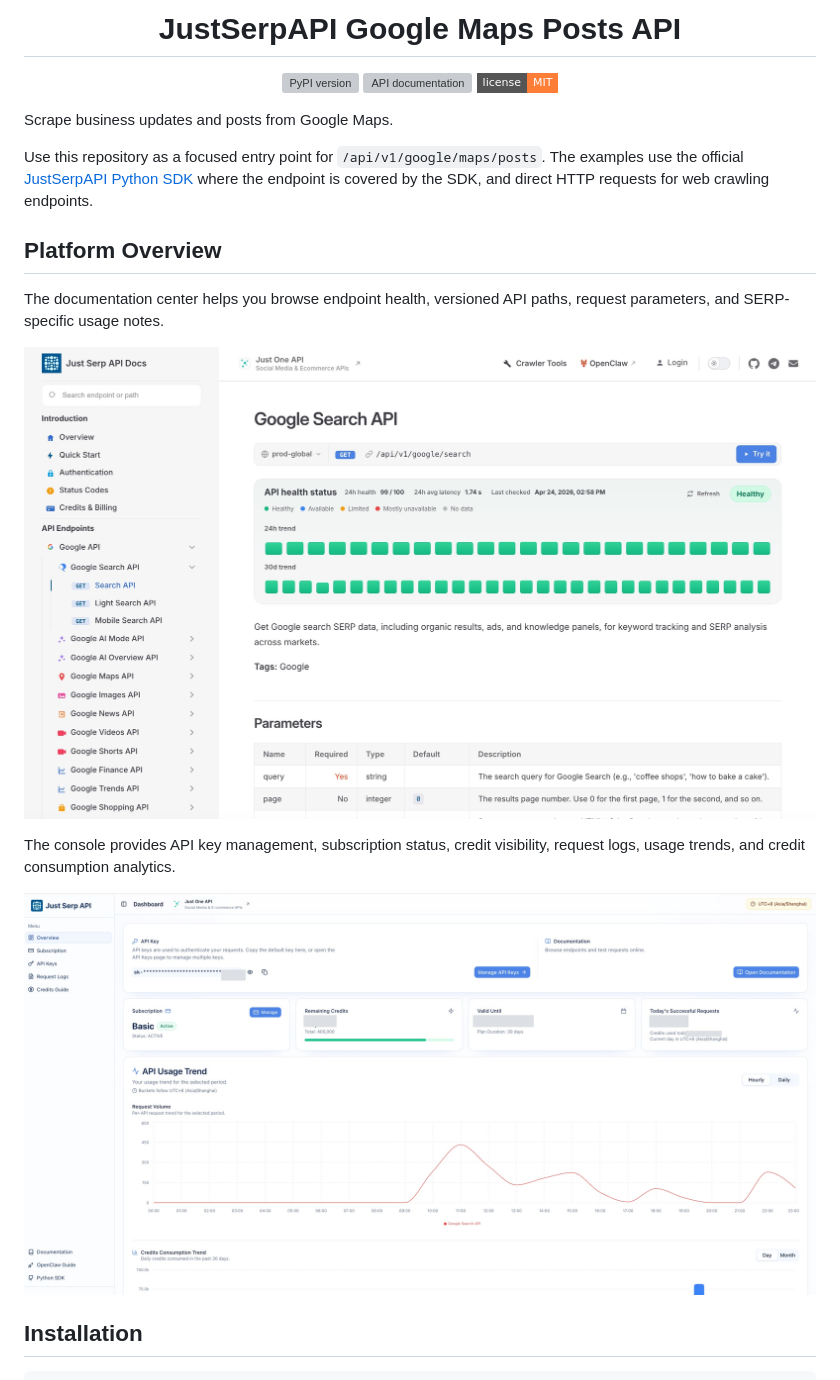
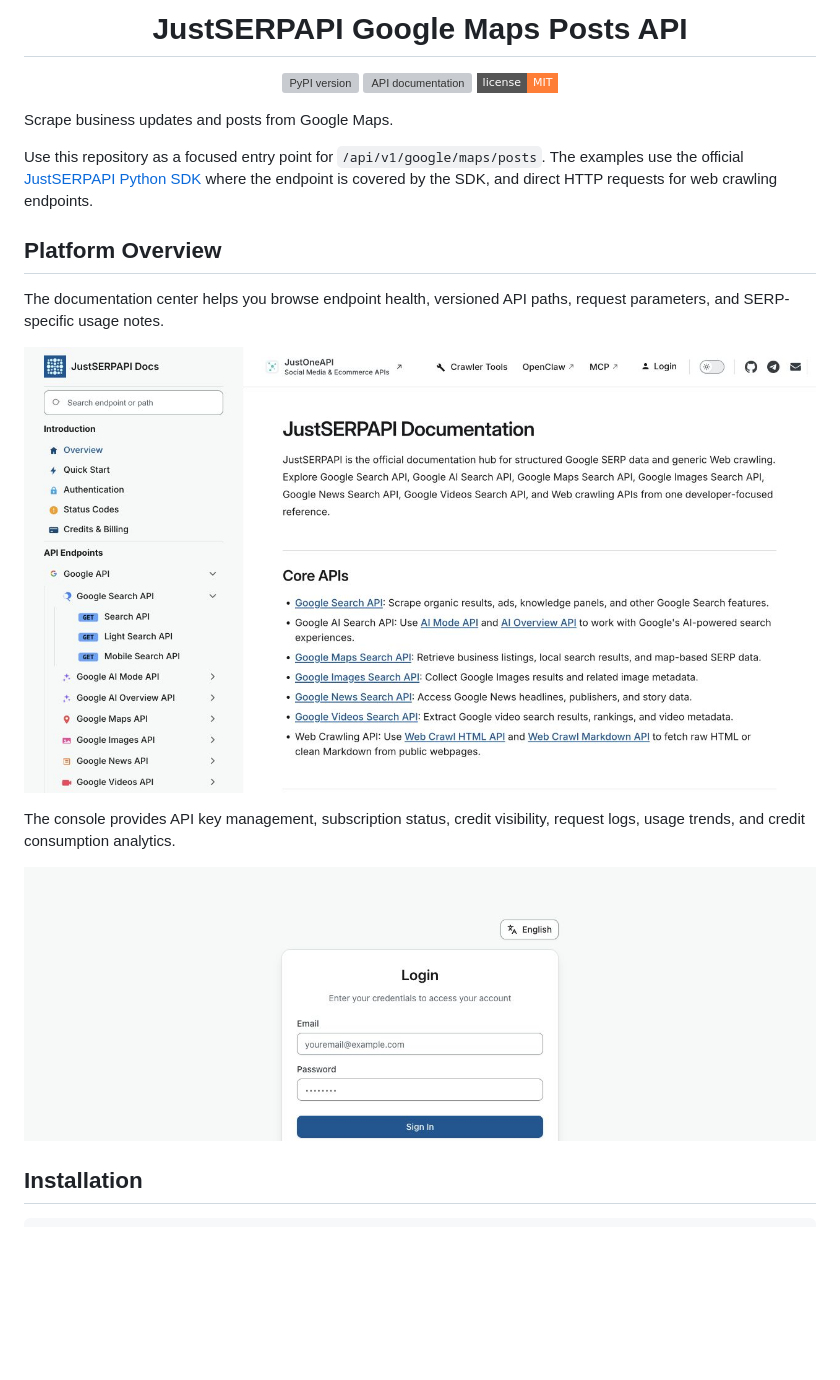
Before and after one commit to justserpapi/google-maps-posts, a Markdown page: README.md, the part around one of its changes. Rendered like a GitHub page; pictures changed too: docs/images/readme/api-docs-en.jpg, docs/images/readme/console-en.jpg; badges without logos; blank space fills up the shorter version; grey boxes are pictures that could not be loaded.

Commit message:
docs: unify JustSERPAPI branding and public screenshots

```diff
--- a/README.md
+++ b/README.md
@@ -6,7 +6,7 @@
   </a>
 </p>
 
-<h1 align="center">JustSerpAPI Google Maps Posts API</h1>
+<h1 align="center">JustSERPAPI Google Maps Posts API</h1>
 
 <p align="center">
   <a href="https://pypi.org/project/justserpapi/?utm_source=github.com&utm_medium=referral&utm_campaign=justserpapi_google_maps_posts&utm_content=repo_readme_pypi_badge">
@@ -22,7 +22,7 @@
 
 Scrape business updates and posts from Google Maps.
 
-Use this repository as a focused entry point for `/api/v1/google/maps/posts`. The examples use the official [JustSerpAPI Python SDK](https://pypi.org/project/justserpapi/?utm_source=github.com&utm_medium=referral&utm_campaign=justserpapi_google_maps_posts&utm_content=repo_readme_pypi_badge) where the endpoint is covered by the SDK, and direct HTTP requests for web crawling endpoints.
+Use this repository as a focused entry point for `/api/v1/google/maps/posts`. The examples use the official [JustSERPAPI Python SDK](https://pypi.org/project/justserpapi/?utm_source=github.com&utm_medium=referral&utm_campaign=justserpapi_google_maps_posts&utm_content=repo_readme_pypi_badge) where the endpoint is covered by the SDK, and direct HTTP requests for web crawling endpoints.
 
 ## Platform Overview
 
```
Also changed, not shown: other parts of README.md (+6 -6 lines).
